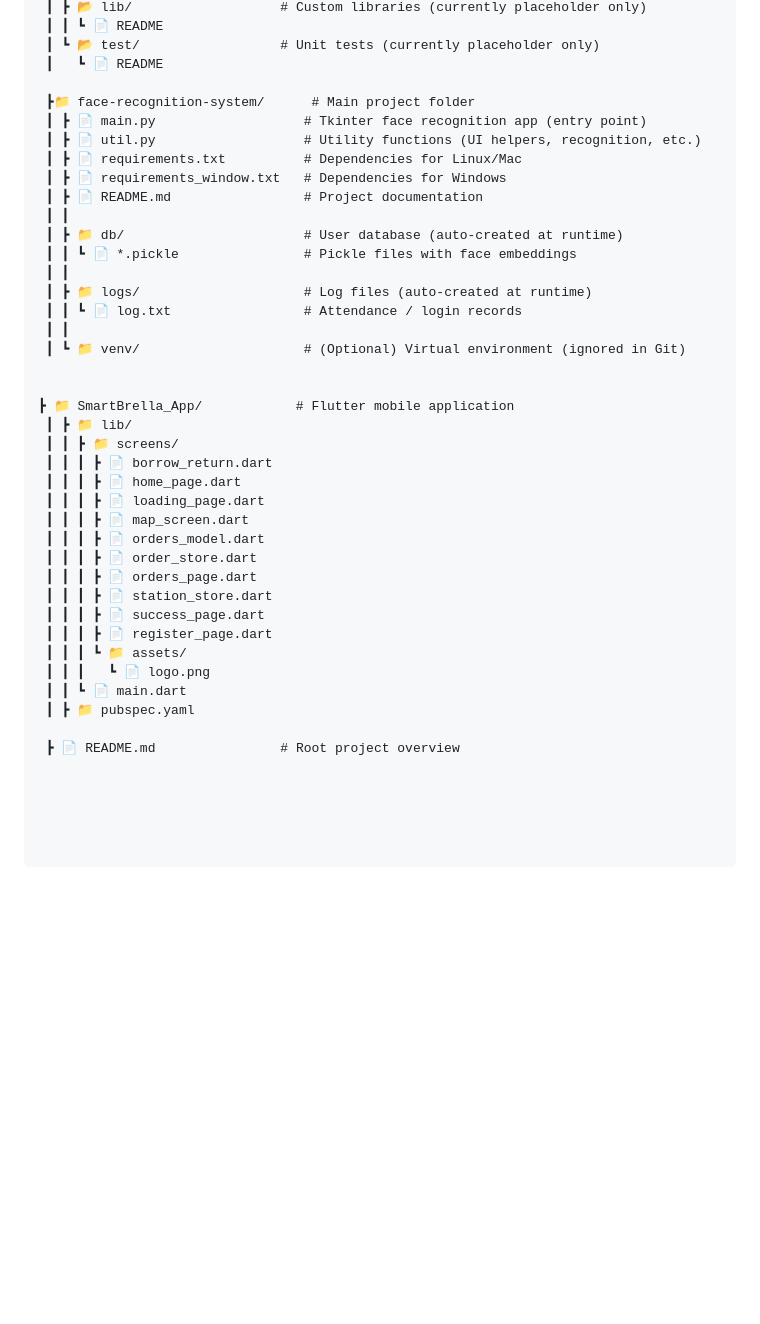
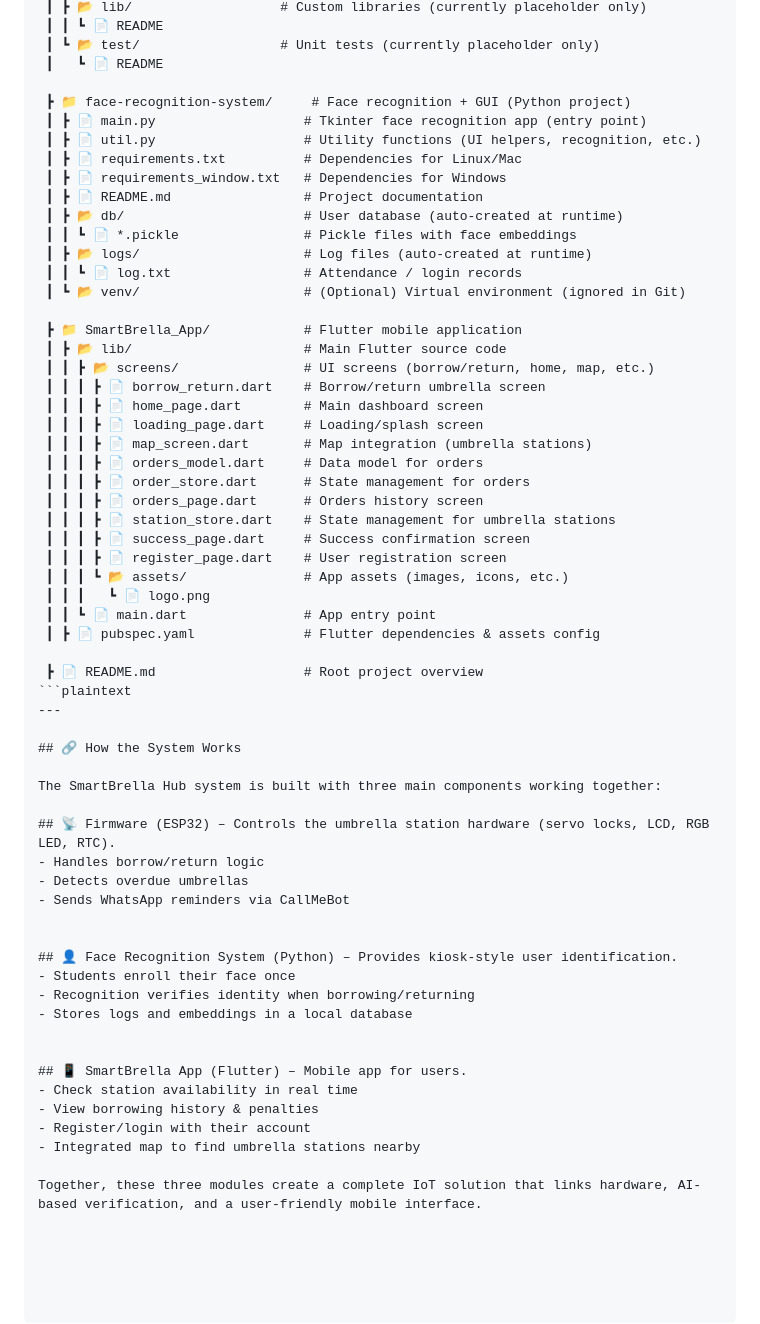
Before and after one commit to yeeqii06/SmartBrella-Hub---Ohmigos, a Markdown page: README.md, the part around one of its changes. Drawn GitHub-style; blank space fills up the shorter version.

````diff
--- a/README.md
+++ b/README.md
@@ -27,38 +27,60 @@ Our proposed solution is the Smart Umbrella System, designed to make borrowing a
  ┃ ┗ 📂 test/                  # Unit tests (currently placeholder only)
  ┃   ┗ 📄 README
 
- ┣📁 face-recognition-system/      # Main project folder
+ ┣ 📁 face-recognition-system/     # Face recognition + GUI (Python project)
  ┃ ┣ 📄 main.py                   # Tkinter face recognition app (entry point)
  ┃ ┣ 📄 util.py                   # Utility functions (UI helpers, recognition, etc.)
  ┃ ┣ 📄 requirements.txt          # Dependencies for Linux/Mac
  ┃ ┣ 📄 requirements_window.txt   # Dependencies for Windows
  ┃ ┣ 📄 README.md                 # Project documentation
- ┃ ┃
- ┃ ┣ 📁 db/                       # User database (auto-created at runtime)
+ ┃ ┣ 📂 db/                       # User database (auto-created at runtime)
  ┃ ┃ ┗ 📄 *.pickle                # Pickle files with face embeddings
- ┃ ┃
- ┃ ┣ 📁 logs/                     # Log files (auto-created at runtime)
+ ┃ ┣ 📂 logs/                     # Log files (auto-created at runtime)
  ┃ ┃ ┗ 📄 log.txt                 # Attendance / login records
- ┃ ┃
- ┃ ┗ 📁 venv/                     # (Optional) Virtual environment (ignored in Git)
+ ┃ ┗ 📂 venv/                     # (Optional) Virtual environment (ignored in Git)
+
+ ┣ 📁 SmartBrella_App/            # Flutter mobile application
+ ┃ ┣ 📂 lib/                      # Main Flutter source code
+ ┃ ┃ ┣ 📂 screens/                # UI screens (borrow/return, home, map, etc.)
+ ┃ ┃ ┃ ┣ 📄 borrow_return.dart    # Borrow/return umbrella screen
+ ┃ ┃ ┃ ┣ 📄 home_page.dart        # Main dashboard screen
+ ┃ ┃ ┃ ┣ 📄 loading_page.dart     # Loading/splash screen
+ ┃ ┃ ┃ ┣ 📄 map_screen.dart       # Map integration (umbrella stations)
+ ┃ ┃ ┃ ┣ 📄 orders_model.dart     # Data model for orders
+ ┃ ┃ ┃ ┣ 📄 order_store.dart      # State management for orders
+ ┃ ┃ ┃ ┣ 📄 orders_page.dart      # Orders history screen
+ ┃ ┃ ┃ ┣ 📄 station_store.dart    # State management for umbrella stations
+ ┃ ┃ ┃ ┣ 📄 success_page.dart     # Success confirmation screen
+ ┃ ┃ ┃ ┣ 📄 register_page.dart    # User registration screen
+ ┃ ┃ ┃ ┗ 📂 assets/               # App assets (images, icons, etc.)
+ ┃ ┃ ┃   ┗ 📄 logo.png
+ ┃ ┃ ┗ 📄 main.dart               # App entry point
+ ┃ ┣ 📄 pubspec.yaml              # Flutter dependencies & assets config
+
+ ┣ 📄 README.md                   # Root project overview
+```plaintext
+---
+
+## 🔗 How the System Works
+
+The SmartBrella Hub system is built with three main components working together:
+
+## 📡 Firmware (ESP32) – Controls the umbrella station hardware (servo locks, LCD, RGB LED, RTC).
+- Handles borrow/return logic
+- Detects overdue umbrellas
+- Sends WhatsApp reminders via CallMeBot
 
 
-┣ 📁 SmartBrella_App/            # Flutter mobile application
- ┃ ┣ 📁 lib/
- ┃ ┃ ┣ 📁 screens/
- ┃ ┃ ┃ ┣ 📄 borrow_return.dart
- ┃ ┃ ┃ ┣ 📄 home_page.dart
- ┃ ┃ ┃ ┣ 📄 loading_page.dart
- ┃ ┃ ┃ ┣ 📄 map_screen.dart
- ┃ ┃ ┃ ┣ 📄 orders_model.dart
- ┃ ┃ ┃ ┣ 📄 order_store.dart
- ┃ ┃ ┃ ┣ 📄 orders_page.dart
- ┃ ┃ ┃ ┣ 📄 station_store.dart
- ┃ ┃ ┃ ┣ 📄 success_page.dart
- ┃ ┃ ┃ ┣ 📄 register_page.dart
- ┃ ┃ ┃ ┗ 📁 assets/
- ┃ ┃ ┃   ┗ 📄 logo.png
- ┃ ┃ ┗ 📄 main.dart
- ┃ ┣ 📁 pubspec.yaml
+## 👤 Face Recognition System (Python) – Provides kiosk-style user identification.
+- Students enroll their face once
+- Recognition verifies identity when borrowing/returning
+- Stores logs and embeddings in a local database
 
- ┣ 📄 README.md                # Root project overview
+
+## 📱 SmartBrella App (Flutter) – Mobile app for users.
+- Check station availability in real time
+- View borrowing history & penalties
+- Register/login with their account
+- Integrated map to find umbrella stations nearby
+
+Together, these three modules create a complete IoT solution that links hardware, AI-based verification, and a user-friendly mobile interface.
````
Also changed, not shown: other parts of README.md (+2 -2 lines).
